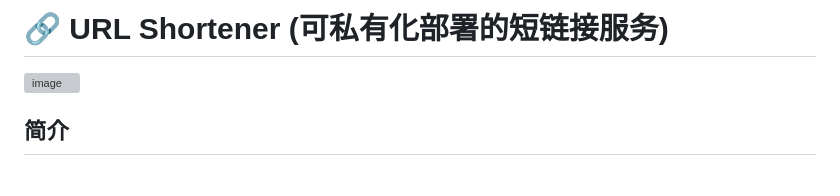
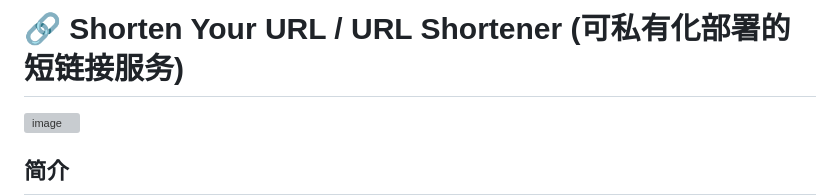
Before and after one commit to DOSEEHER/Shorten-Your-URL, a Markdown page: README.md, the part around the change. Drawn GitHub-style; blank space fills up the shorter version; grey boxes are pictures that could not be loaded.

```diff
--- a/README.md
+++ b/README.md
@@ -1,4 +1,4 @@
-# 🔗 URL Shortener (可私有化部署的短链接服务)
+# 🔗 Shorten Your URL / URL Shortener (可私有化部署的短链接服务)
 
 <img width="2048" height="1502" alt="image" src="https://github.com/user-attachments/assets/9856bc5f-4387-4c84-8a8c-a435ed3dac5d" />
 
```
